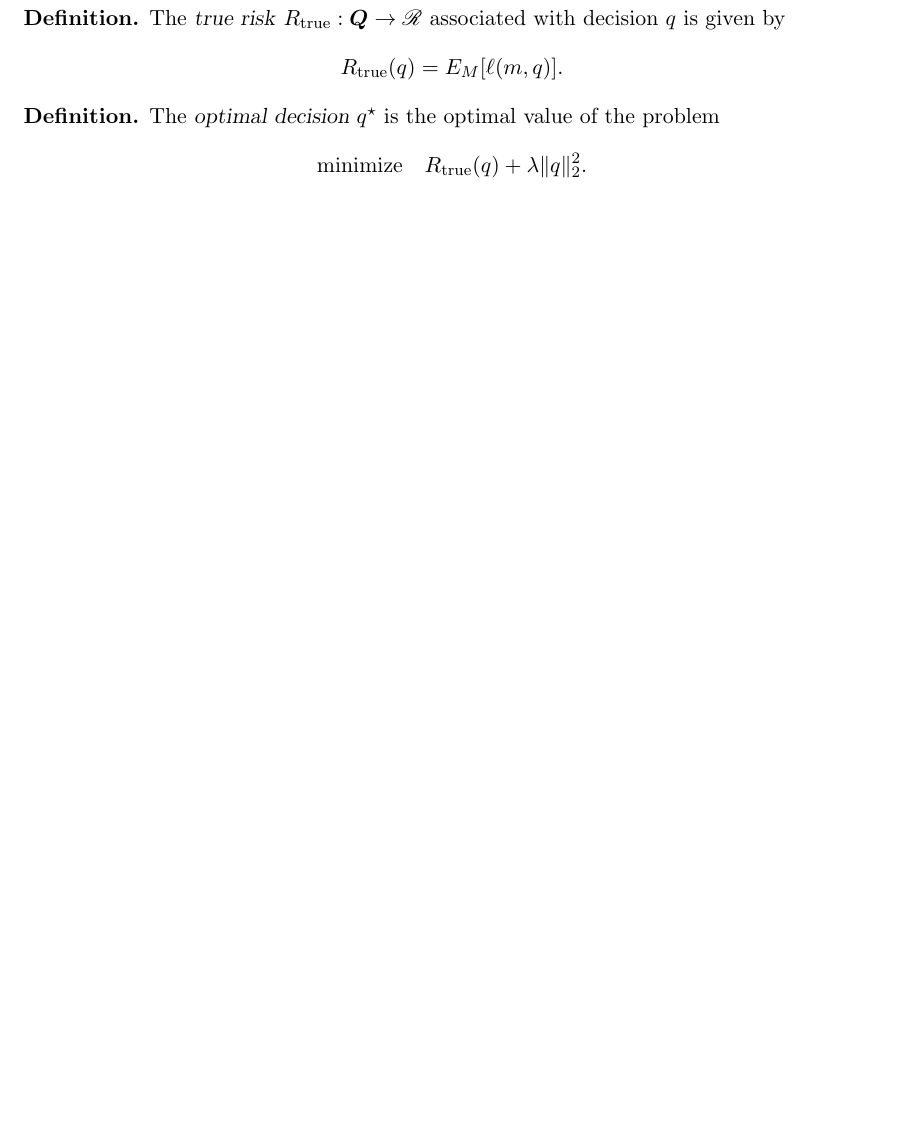
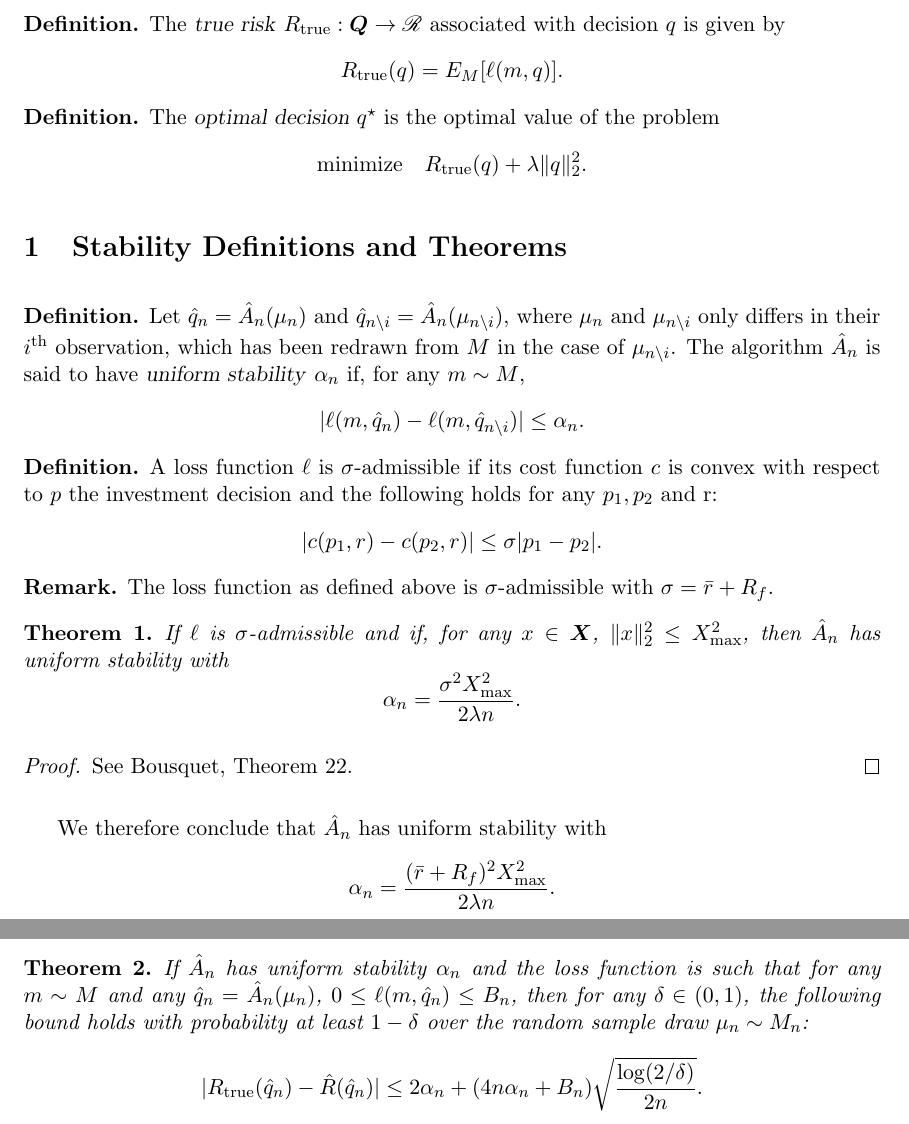
Before and after one commit to neuschwanstein/MEMOIRE, a LaTeX document (Redaction2/master.tex): part of page 2 of 2 before the commit and two parts of pages 2 and 3 of 3 after it, the two joined at a grey line, cut so that both start at the same text, the shorter picture padded with empty space. The pictures show the PDF file Redaction2/master.pdf that the author committed with the source.

Commit message:
Pushing now before it's a complete mess

```diff
--- a/Redaction2/master.tex
+++ b/Redaction2/master.tex
@@ -29,0 +34,2 @@ $q\in \bm Q\subseteq\real^p$.
+  $\|x\|_2 \leq \xMax$ with probability $1-\delta_x$.
+\end{assumption}
@@ -32 +39,2 @@ $q\in \bm Q\subseteq\real^p$.
   \begin{equation*}
+    \ell(m,q) = \ell(x,r,q) = -u(r\,q^{T}x + R_f (1 - q^{T}x)),
@@ -34,2 +41 @@ $q\in \bm Q\subseteq\real^p$.
   \end{equation*}
-  where $u(r) = \min(r,\beta r)$ and $R_f$ the risk free rate.
@@ -36,7 +49,7 @@ $q\in \bm Q\subseteq\real^p$.
 \end{deff}
 
 \begin{deff}
-  The \textsl{empirical risk} $\hat R: \bm M\times \bm Q \to \real$ associated with decision
+  The \textsl{empirical risk} $\hat R: \bm M^n\times \bm Q \to \real$ associated with decision
   $q$ and market sample $\mu_n$ is given by
  \begin{equation*}
    \hat R_{\mu_n}(q) = n^{-1} \sum_{i=1}^n \ell(m_i,q).
@@ -71,12 +83,61 @@ $\mu_n$ and $\hat Q_n := A_n(S_n)$ the random empirical decision, ie. $\hat q_n
 
 
-% \section{Appendix}
+\section{Stability Definitions and Theorems}
 
-% \begin{tabular}{ll}
-% \toprule
-% $\bs A$ & $Real set
+\begin{deff}
+  Let $\hat q_n=\hat A_n(\mu_n)$ and
+  $\hat q_{n\backslash i}=\hat A_n(\mu_{n\backslash i})$, where $\mu_n$ and
+  $\mu_{n\backslash i}$ only differs in their $i$\textsuperscript{th} observation, which
+  has been redrawn from $M$ in the case of $\mu_{n\backslash i}$. The algorithm $\hat A_n$
+  is said to have \textsl{uniform stability} $\alpha_n$ if, for any $m\sim M$,
+  \begin{equation*}
+    |\ell(m,\hat q_n) - \ell(m,\hat q_{n\backslash i})| \leq \alpha_n.
+  \end{equation*}
+\end{deff}
 
-\end{tabular}
+\begin{deff}
+  A loss function $\ell$ is $\sigma$-admissible if its cost function $c$ is convex with
+  respect to $p$ the investment decision and the following holds for any $p_1,p_2$ and r:
+  \begin{equation*}
+    |c(p_1,r) - c(p_2,r)| \leq \sigma|p_1-p_2|.
+  \end{equation*}
+\end{deff}
+
+\begin{rem}
+  The loss function as defined above is $\sigma$-admissible with $\sigma=\bar r+R_f$.
+\end{rem}
+
+\begin{thm}
+  If $\ell$ is $\sigma$-admissible and if, for any $x\in\bm X$, $\|x\|_2^2\leq\xMax^2$,
+  then $\hat A_n$ has uniform stability with
+  \begin{equation*}
+    \alpha_n = \frac{\sigma^2 \xMax^2}{2\lambda n}.
+  \end{equation*}
+\end{thm}
+
+\begin{proof}
+  See Bousquet, Theorem 22.
+\end{proof}
+
+We therefore conclude that $\hat A_n$ has uniform stability with
+\begin{equation*}
+  \alpha_n = \frac{(\bar r+R_f)^2\xMax^2}{2\lambda n}.
+\end{equation*}
+
+\begin{thm}
+  If $\hat A_n$ has uniform stability $\alpha_n$ and the loss function is such that for
+  any $m\sim M$ and any $\hat q_n=\hat A_n(\mu_n)$, $0\leq \ell(m,\hat q_n)\leq B_n$, then
+  for any $\delta\in(0,1)$, the following bound holds with probability at least $1-\delta$
+  over the random sample draw $\mu_n\sim M_n$:
+  \begin{equation*}
+    |\trueRisk(\qHat_n) - \hat R(\qHat_n)| \leq 2\alpha_n + (4n\alpha_n + B_n)\sqrt{\frac{\log(2/\delta)}{2n}}.
+  \end{equation*}
+\end{thm}
+
+% \begin{proof}
+%   See Bousquet, Theorem
+% \end{proof}
+\end{document}
 
 
 %%% Local Variables:
```
Also changed, not shown: Redaction2/preamble.tex (+2 -0 lines), Redaction2/master.pdf, Redaction2/master.tex (22 more changed lines), 4 other files.
